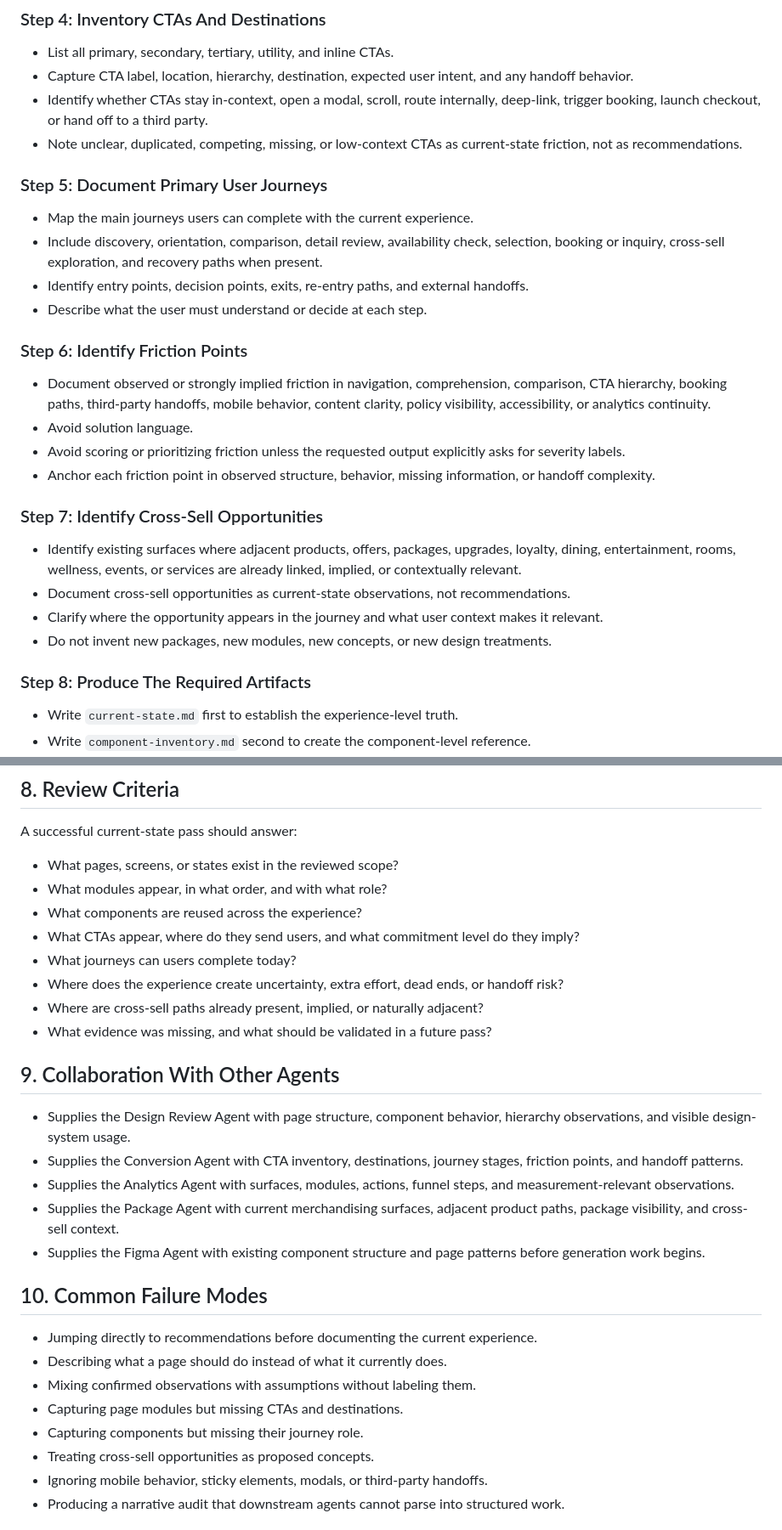
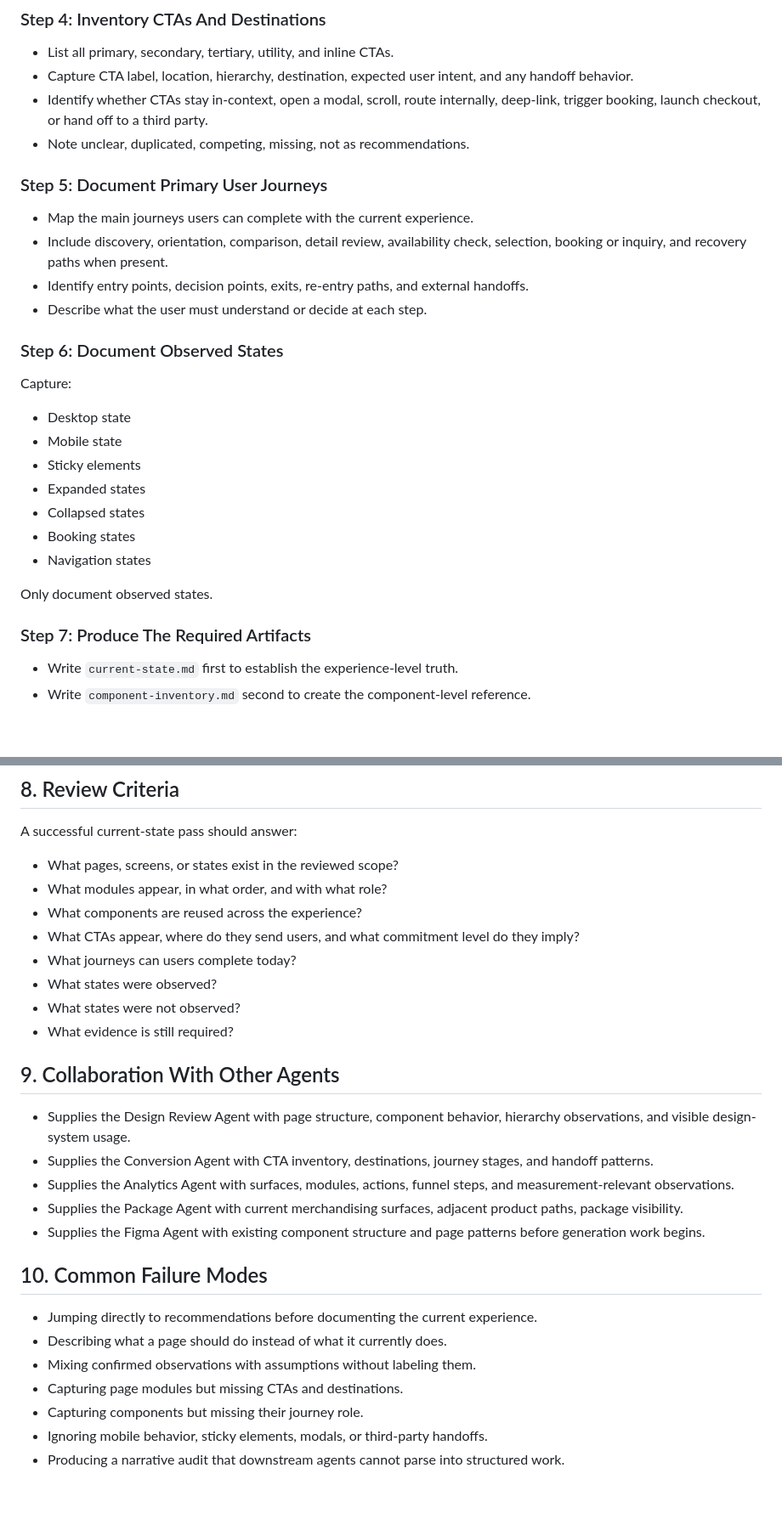
Before and after one commit to cody-mckeon/ai-product-operating-system, a Markdown page: agents/current-state-agent.md, 2 parts joined by grey strips. Shown at 85% size. GitHub-like rendering; blank space fills up the shorter version.

```diff
--- a/agents/current-state-agent.md
+++ b/agents/current-state-agent.md
@@ -128,30 +126,30 @@ Create an Evidence Note before beginning analysis.
 - List all primary, secondary, tertiary, utility, and inline CTAs.
 - Capture CTA label, location, hierarchy, destination, expected user intent, and any handoff behavior.
 - Identify whether CTAs stay in-context, open a modal, scroll, route internally, deep-link, trigger booking, launch checkout, or hand off to a third party.
-- Note unclear, duplicated, competing, missing, or low-context CTAs as current-state friction, not as recommendations.
+- Note unclear, duplicated, competing, missing, not as recommendations.
 
 ### Step 5: Document Primary User Journeys
 
 - Map the main journeys users can complete with the current experience.
-- Include discovery, orientation, comparison, detail review, availability check, selection, booking or inquiry, cross-sell exploration, and recovery paths when present.
+- Include discovery, orientation, comparison, detail review, availability check, selection, booking or inquiry,  and recovery paths when present.
 - Identify entry points, decision points, exits, re-entry paths, and external handoffs.
 - Describe what the user must understand or decide at each step.
 
-### Step 6: Identify Friction Points
+### Step 6: Document Observed States
 
-- Document observed or strongly implied friction in navigation, comprehension, comparison, CTA hierarchy, booking paths, third-party handoffs, mobile behavior, content clarity, policy visibility, accessibility, or analytics continuity.
-- Avoid solution language.
-- Avoid scoring or prioritizing friction unless the requested output explicitly asks for severity labels.
-- Anchor each friction point in observed structure, behavior, missing information, or handoff complexity.
+Capture:
 
-### Step 7: Identify Cross-Sell Opportunities
+- Desktop state
+- Mobile state
+- Sticky elements
+- Expanded states
+- Collapsed states
+- Booking states
+- Navigation states
 
-- Identify existing surfaces where adjacent products, offers, packages, upgrades, loyalty, dining, entertainment, rooms, wellness, events, or services are already linked, implied, or contextually relevant.
-- Document cross-sell opportunities as current-state observations, not recommendations.
-- Clarify where the opportunity appears in the journey and what user context makes it relevant.
-- Do not invent new packages, new modules, new concepts, or new design treatments.
+Only document observed states.
 
-### Step 8: Produce The Required Artifacts
+### Step 7: Produce The Required Artifacts
 
 - Write `current-state.md` first to establish the experience-level truth.
 - Write `component-inventory.md` second to create the component-level reference.
@@ -200,16 +196,16 @@ A successful current-state pass should answer:
 - What components are reused across the experience?
 - What CTAs appear, where do they send users, and what commitment level do they imply?
 - What journeys can users complete today?
-- Where does the experience create uncertainty, extra effort, dead ends, or handoff risk?
-- Where are cross-sell paths already present, implied, or naturally adjacent?
-- What evidence was missing, and what should be validated in a future pass?
+- What states were observed?
+- What states were not observed?
+- What evidence is still required?
 
 ## 9. Collaboration With Other Agents
 
 - Supplies the Design Review Agent with page structure, component behavior, hierarchy observations, and visible design-system usage.
-- Supplies the Conversion Agent with CTA inventory, destinations, journey stages, friction points, and handoff patterns.
+- Supplies the Conversion Agent with CTA inventory, destinations, journey stages, and handoff patterns.
 - Supplies the Analytics Agent with surfaces, modules, actions, funnel steps, and measurement-relevant observations.
-- Supplies the Package Agent with current merchandising surfaces, adjacent product paths, package visibility, and cross-sell context.
+- Supplies the Package Agent with current merchandising surfaces, adjacent product paths, package visibility.
 - Supplies the Figma Agent with existing component structure and page patterns before generation work begins.
 
 ## 10. Common Failure Modes
@@ -219,7 +215,6 @@ A successful current-state pass should answer:
 - Mixing confirmed observations with assumptions without labeling them.
 - Capturing page modules but missing CTAs and destinations.
 - Capturing components but missing their journey role.
-- Treating cross-sell opportunities as proposed concepts.
 - Ignoring mobile behavior, sticky elements, modals, or third-party handoffs.
 - Producing a narrative audit that downstream agents cannot parse into structured work.
 
```
Also changed, not shown: other parts of agents/current-state-agent.md (+3 -8 lines).
